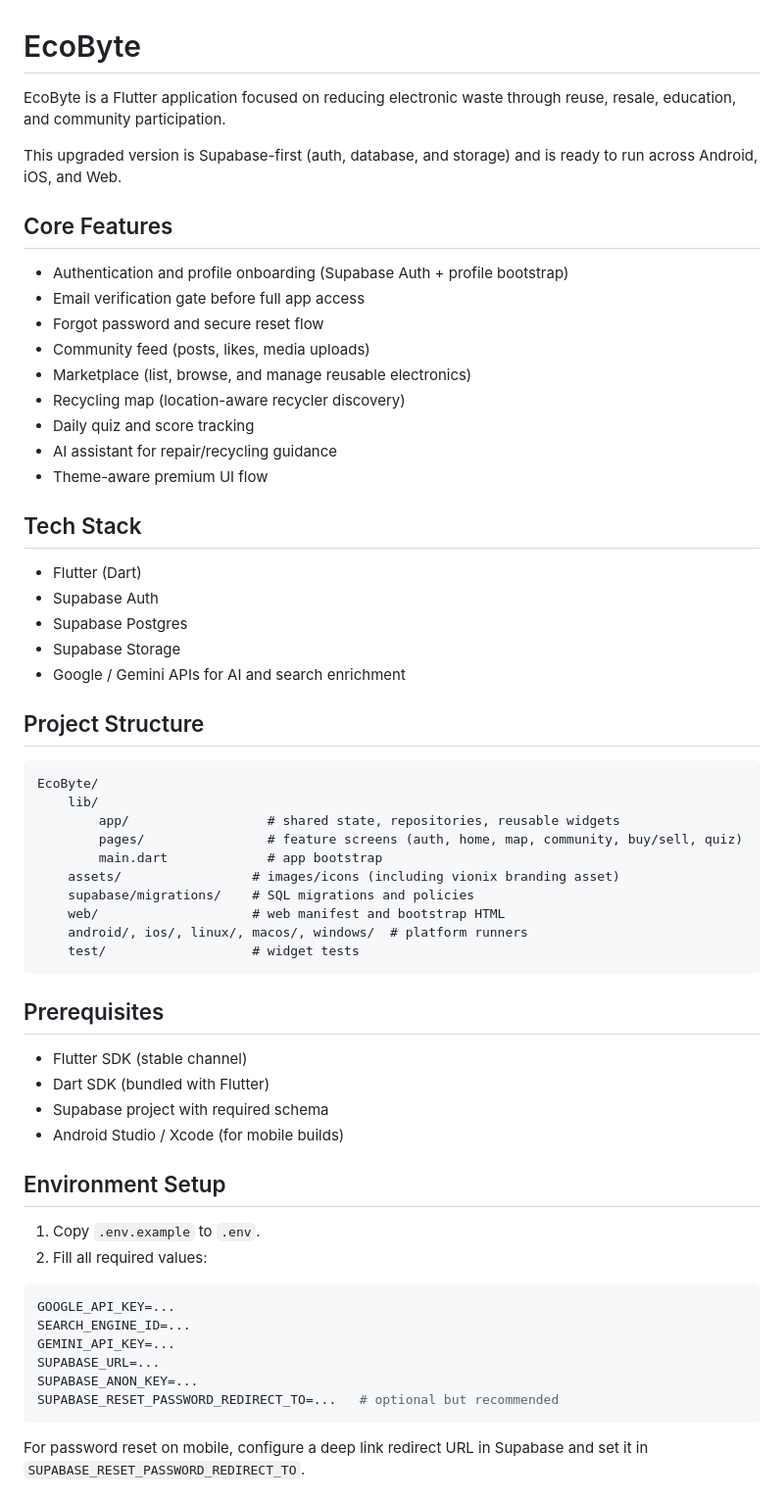
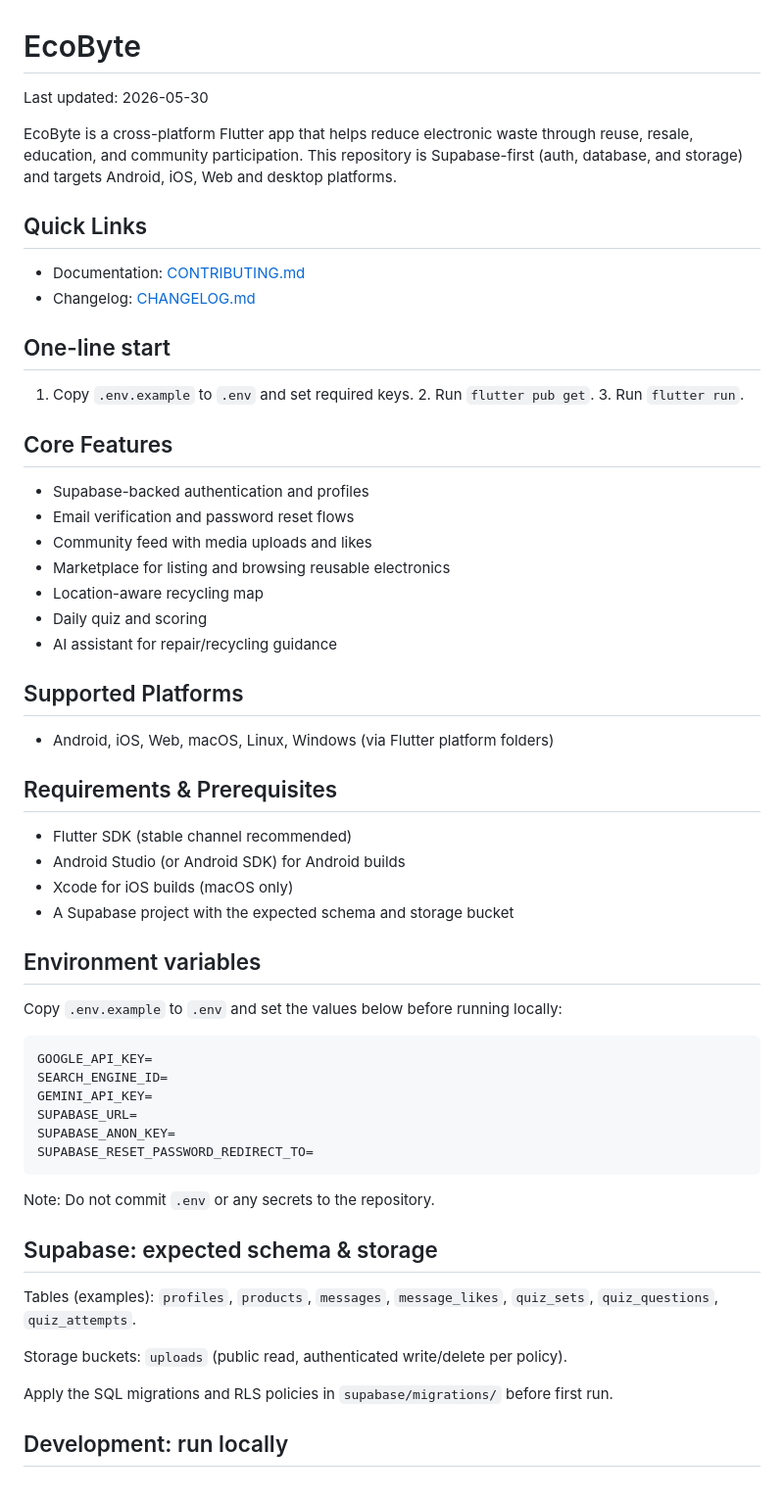
Before and after one commit to VioniX37/EcoByte, a Markdown page: README.md, the part around one of its changes. Shown at 98% size. Drawn GitHub-style.

Commit message:
EcoByte 2.3

````diff
--- a/README.md
+++ b/README.md
@@ -1,64 +1,61 @@
 # EcoByte
 
-EcoByte is a Flutter application focused on reducing electronic waste through reuse, resale, education, and community participation.
+Last updated: 2026-05-30
 
-This upgraded version is Supabase-first (auth, database, and storage) and is ready to run across Android, iOS, and Web.
+EcoByte is a cross-platform Flutter app that helps reduce electronic waste through reuse, resale, education, and community participation. This repository is Supabase-first (auth, database, and storage) and targets Android, iOS, Web and desktop platforms.
+
+## Quick Links
+
+- Documentation: [CONTRIBUTING.md](CONTRIBUTING.md)
+- Changelog: [CHANGELOG.md](CHANGELOG.md)
+
+## One-line start
+
+1. Copy `.env.example` to `.env` and set required keys. 2. Run `flutter pub get`. 3. Run `flutter run`.
 
 ## Core Features
 
-- Authentication and profile onboarding (Supabase Auth + profile bootstrap)
-- Email verification gate before full app access
-- Forgot password and secure reset flow
-- Community feed (posts, likes, media uploads)
-- Marketplace (list, browse, and manage reusable electronics)
-- Recycling map (location-aware recycler discovery)
-- Daily quiz and score tracking
+- Supabase-backed authentication and profiles
+- Email verification and password reset flows
+- Community feed with media uploads and likes
+- Marketplace for listing and browsing reusable electronics
+- Location-aware recycling map
+- Daily quiz and scoring
 - AI assistant for repair/recycling guidance
-- Theme-aware premium UI flow
 
-## Tech Stack
+## Supported Platforms
 
-- Flutter (Dart)
-- Supabase Auth
-- Supabase Postgres
-- Supabase Storage
-- Google / Gemini APIs for AI and search enrichment
+- Android, iOS, Web, macOS, Linux, Windows (via Flutter platform folders)
 
-## Project Structure
+## Requirements & Prerequisites
 
-```text
-EcoByte/
-	lib/
-		app/                  # shared state, repositories, reusable widgets
-		pages/                # feature screens (auth, home, map, community, buy/sell, quiz)
-		main.dart             # app bootstrap
-	assets/                 # images/icons (including vionix branding asset)
-	supabase/migrations/    # SQL migrations and policies
-	web/                    # web manifest and bootstrap HTML
-	android/, ios/, linux/, macos/, windows/  # platform runners
-	test/                   # widget tests
+- Flutter SDK (stable channel recommended)
+- Android Studio (or Android SDK) for Android builds
+- Xcode for iOS builds (macOS only)
+- A Supabase project with the expected schema and storage bucket
+
+## Environment variables
+
+Copy `.env.example` to `.env` and set the values below before running locally:
+
+```env
+GOOGLE_API_KEY=
+SEARCH_ENGINE_ID=
+GEMINI_API_KEY=
+SUPABASE_URL=
+SUPABASE_ANON_KEY=
+SUPABASE_RESET_PASSWORD_REDIRECT_TO=
 ```
 
-## Prerequisites
+Note: Do not commit `.env` or any secrets to the repository.
 
-- Flutter SDK (stable channel)
-- Dart SDK (bundled with Flutter)
-- Supabase project with required schema
-- Android Studio / Xcode (for mobile builds)
+## Supabase: expected schema & storage
 
-## Environment Setup
+Tables (examples): `profiles`, `products`, `messages`, `message_likes`, `quiz_sets`, `quiz_questions`, `quiz_attempts`.
 
-1. Copy `.env.example` to `.env`.
-2. Fill all required values:
+Storage buckets: `uploads` (public read, authenticated write/delete per policy).
 
-```env
-GOOGLE_API_KEY=...
-SEARCH_ENGINE_ID=...
-GEMINI_API_KEY=...
-SUPABASE_URL=...
-SUPABASE_ANON_KEY=...
-SUPABASE_RESET_PASSWORD_REDIRECT_TO=...   # optional but recommended
-```
+Apply the SQL migrations and RLS policies in `supabase/migrations/` before first run.
 
-For password reset on mobile, configure a deep link redirect URL in Supabase and set it in `SUPABASE_RESET_PASSWORD_REDIRECT_TO`.
+## Development: run locally
 
````
Also changed, not shown: other parts of README.md (+66 -67 lines), CHANGELOG.md (added, +19 -0 lines), CONTRIBUTING.md (added, +39 -0 lines).
